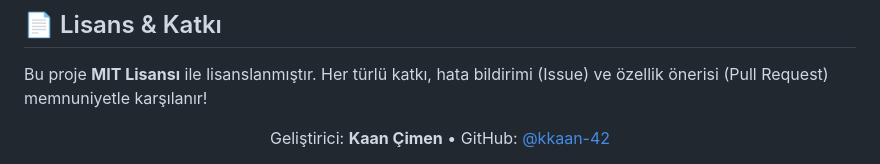
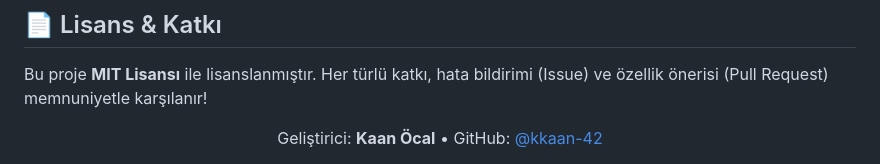
Before and after one commit to kkaan-42/Pytop-Html, a Markdown page: README.md, the part around the change. Drawn GitHub-style.

Commit message:
Update developer name in README.md

```diff
--- a/README.md
+++ b/README.md
@@ -402,5 +402,5 @@ Yeni Linux dağıtımları sistem Python paketlerini korumak için doğrudan glo
 Bu proje **MIT Lisansı** ile lisanslanmıştır. Her türlü katkı, hata bildirimi (Issue) ve özellik önerisi (Pull Request) memnuniyetle karşılanır!
 
 <div align="center">
-Geliştirici: <b>Kaan Çimen</b> • GitHub: <a href="https://github.com/kkaan-42">@kkaan-42</a>
+Geliştirici: <b>Kaan Öcal</b> • GitHub: <a href="https://github.com/kkaan-42">@kkaan-42</a>
 </div>
```
